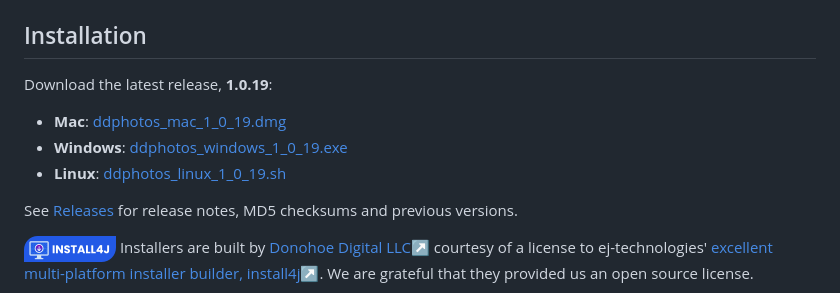
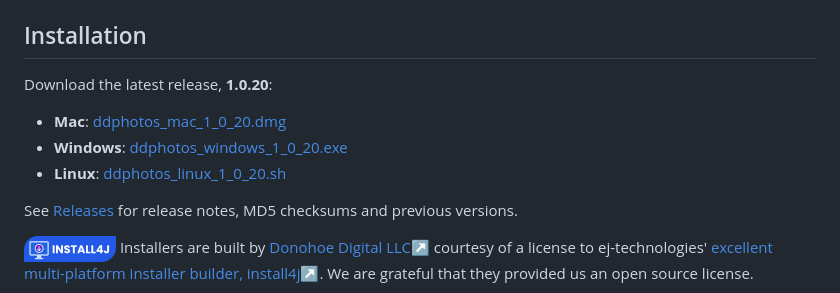
Before and after one commit to dougdonohoe/ddphotos-app, a Markdown page: README.md, the part around the change. Drawn GitHub-style.

Commit message:
Update README installer links for 1.0.20

```diff
--- a/README.md
+++ b/README.md
@@ -81,11 +81,11 @@ The remaining tabs are used to publish your site.  Use **Export** with **Wrangle
 ## Installation
 
 <!-- installers:begin (updated by tools/bin/buildall.pl -github) -->
-Download the latest release, **1.0.19**:
+Download the latest release, **1.0.20**:
 
-- **Mac**: [ddphotos_mac_1_0_19.dmg](https://github.com/dougdonohoe/ddphotos-app/releases/download/1.0.19/ddphotos_mac_1_0_19.dmg)
-- **Windows**: [ddphotos_windows_1_0_19.exe](https://github.com/dougdonohoe/ddphotos-app/releases/download/1.0.19/ddphotos_windows_1_0_19.exe)
-- **Linux**: [ddphotos_linux_1_0_19.sh](https://github.com/dougdonohoe/ddphotos-app/releases/download/1.0.19/ddphotos_linux_1_0_19.sh)
+- **Mac**: [ddphotos_mac_1_0_20.dmg](https://github.com/dougdonohoe/ddphotos-app/releases/download/1.0.20/ddphotos_mac_1_0_20.dmg)
+- **Windows**: [ddphotos_windows_1_0_20.exe](https://github.com/dougdonohoe/ddphotos-app/releases/download/1.0.20/ddphotos_windows_1_0_20.exe)
+- **Linux**: [ddphotos_linux_1_0_20.sh](https://github.com/dougdonohoe/ddphotos-app/releases/download/1.0.20/ddphotos_linux_1_0_20.sh)
 <!-- installers:end -->
 
 See [Releases](https://github.com/dougdonohoe/ddphotos-app/releases) for release notes,
```
